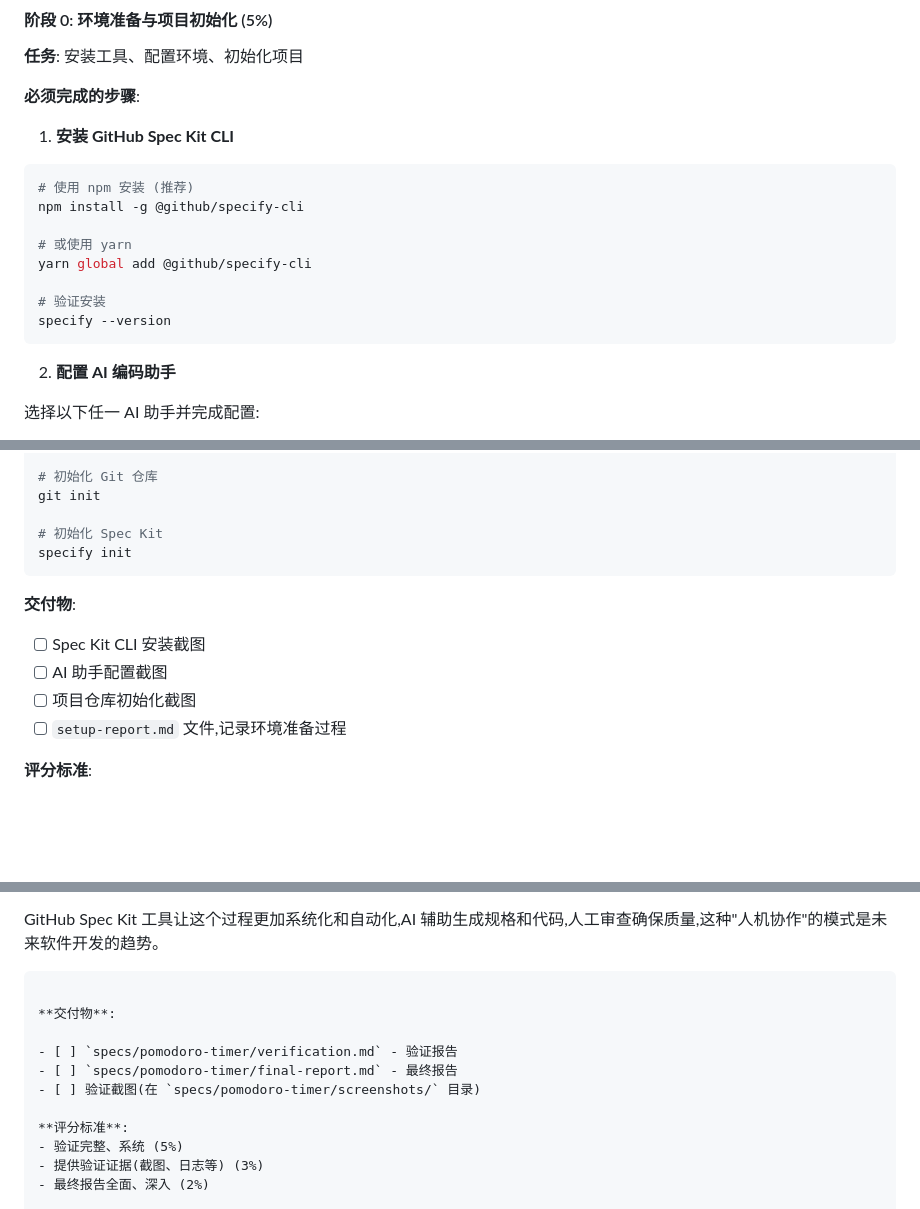
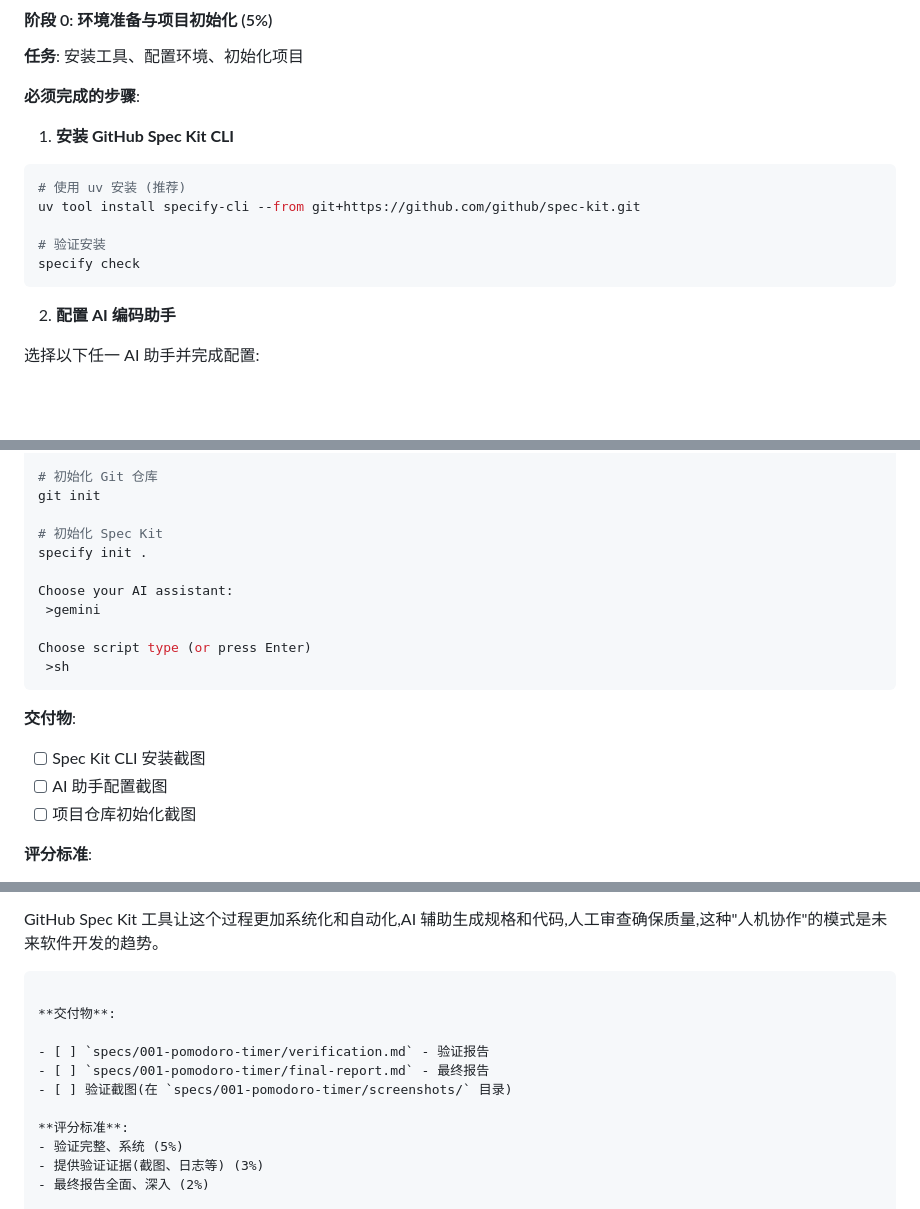
Before and after one commit to qxr777/cs599-code, a Markdown page: lab_3/assignment.md, 3 parts joined by grey strips. Rendered like a GitHub page; blank space fills up the shorter version.

Commit message:
docs(lab_3): 更新实验作业文档中的Spec Kit使用说明
更新安装命令为使用uv工具
修改AI助手配置和项目初始化流程
调整所有生成文件的路径格式
统一使用slash命令替代直接命令
移除setup-report.md交付物要求

````diff
--- a/lab_3/assignment.md
+++ b/lab_3/assignment.md
@@ -104,14 +104,11 @@ graph TD
 1. **安装 GitHub Spec Kit CLI**
 
 ```bash
-# 使用 npm 安装 (推荐)
-npm install -g @github/specify-cli
-
-# 或使用 yarn
-yarn global add @github/specify-cli
+# 使用 uv 安装 (推荐)
+uv tool install specify-cli --from git+https://github.com/github/spec-kit.git
 
 # 验证安装
-specify --version
+specify check
 ```
 
 2. **配置 AI 编码助手**
@@ -133,15 +130,21 @@ cd my-pomodoro-timer
 git init
 
 # 初始化 Spec Kit
-specify init
+specify init .
+
+Choose your AI assistant:
+ >gemini
+
+Choose script type (or press Enter)
+ >sh
 ```
+
 
 **交付物**:
 
 - [ ] Spec Kit CLI 安装截图
 - [ ] AI 助手配置截图
 - [ ] 项目仓库初始化截图
-- [ ] `setup-report.md` 文件,记录环境准备过程
 
 **评分标准**:
 - 工具安装正确 (2%)
@@ -817,9 +825,9 @@ GitHub Spec Kit 工具让这个过程更加系统化和自动化,AI 辅助生成
 
 **交付物**:
 
-- [ ] `specs/pomodoro-timer/verification.md` - 验证报告
-- [ ] `specs/pomodoro-timer/final-report.md` - 最终报告
-- [ ] 验证截图(在 `specs/pomodoro-timer/screenshots/` 目录)
+- [ ] `specs/001-pomodoro-timer/verification.md` - 验证报告
+- [ ] `specs/001-pomodoro-timer/final-report.md` - 最终报告
+- [ ] 验证截图(在 `specs/001-pomodoro-timer/screenshots/` 目录)
 
 **评分标准**:
 - 验证完整、系统 (5%)
````
Also changed, not shown: other parts of lab_3/assignment.md (+19 -14 lines).
